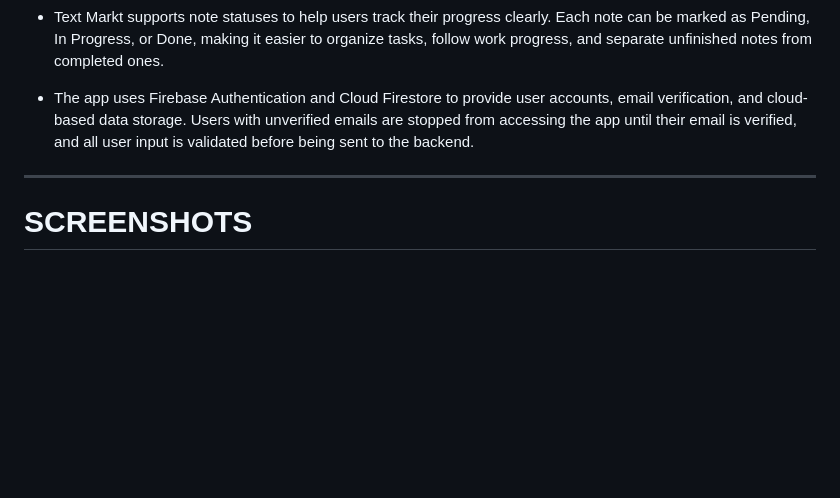
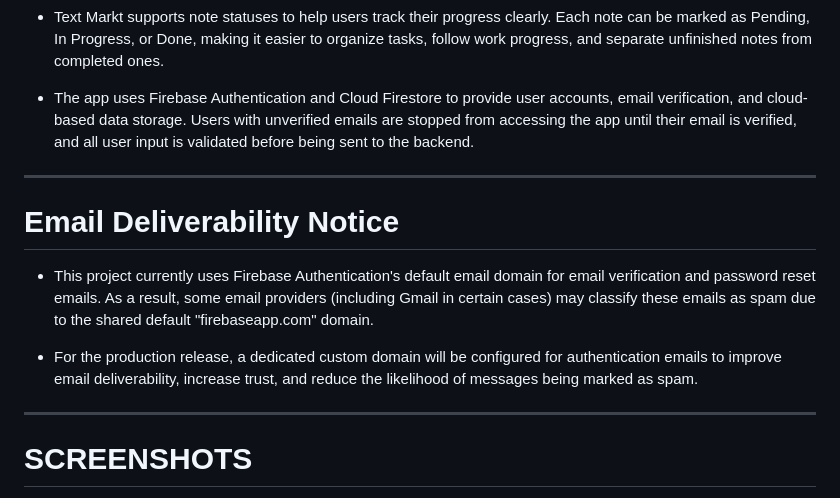
Before and after one commit to 00Osama/text-markt, a Markdown page: README.md, the part around the change. Rendered like a GitHub page; blank space fills up the shorter version.

Commit message:
Add Email Deliverability Notice To readme

```diff
--- a/README.md
+++ b/README.md
@@ -6,6 +6,16 @@
 - Text Markt supports note statuses to help users track their progress clearly. Each note can be marked as Pending, In Progress, or Done, making it easier to organize tasks, follow work progress, and separate unfinished notes from completed ones.
 
 - The app uses Firebase Authentication and Cloud Firestore to provide user accounts, email verification, and cloud-based data storage. Users with unverified emails are stopped from accessing the app until their email is verified, and all user input is validated before being sent to the backend.
+
+
+---
+
+
+# Email Deliverability Notice
+
+- This project currently uses Firebase Authentication's default email domain for email verification and password reset emails. As a result, some email providers (including Gmail in certain cases) may classify these emails as spam due to the shared default "firebaseapp.com" domain.
+
+- For the production release, a dedicated custom domain will be configured for authentication emails to improve email deliverability, increase trust, and reduce the likelihood of messages being marked as spam.
 
 ---
 
```
